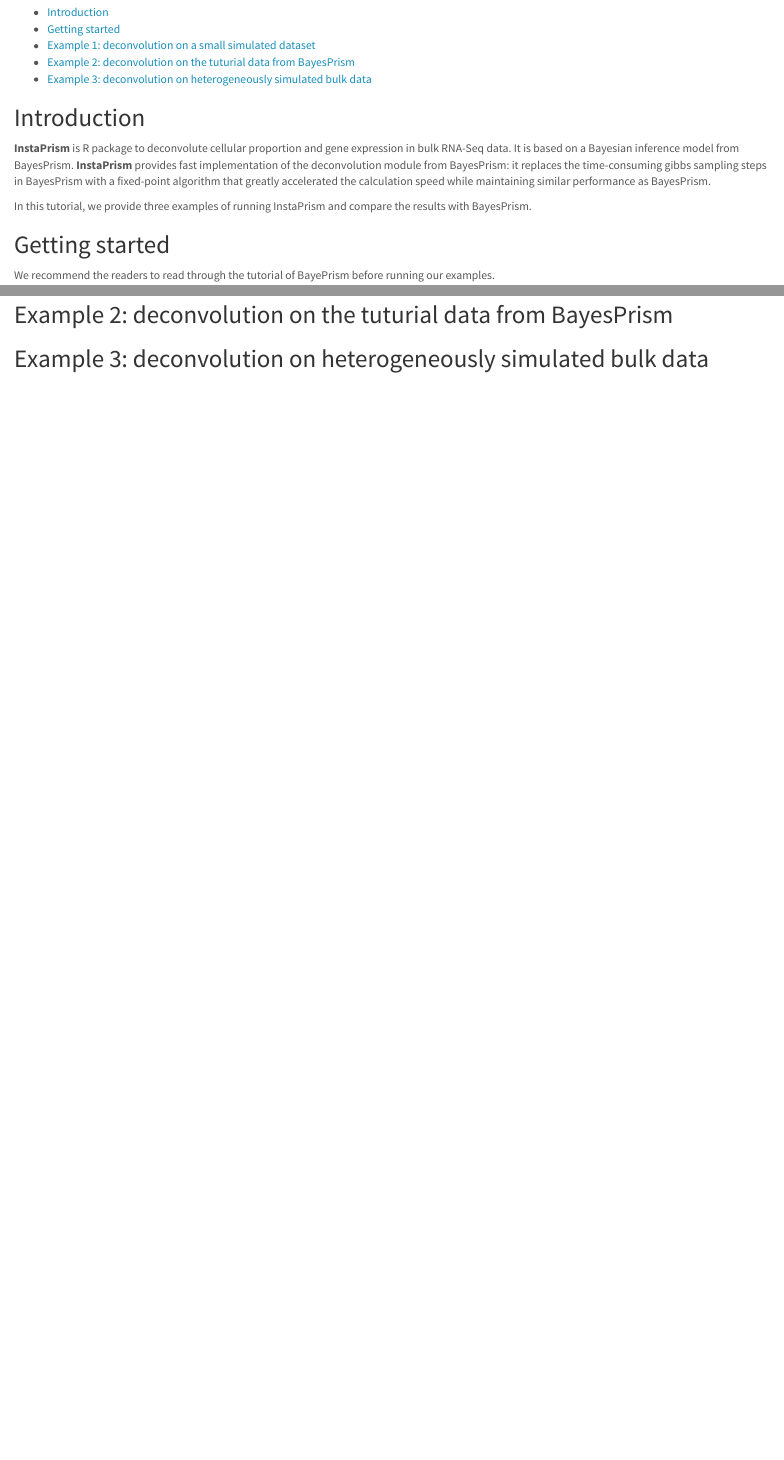
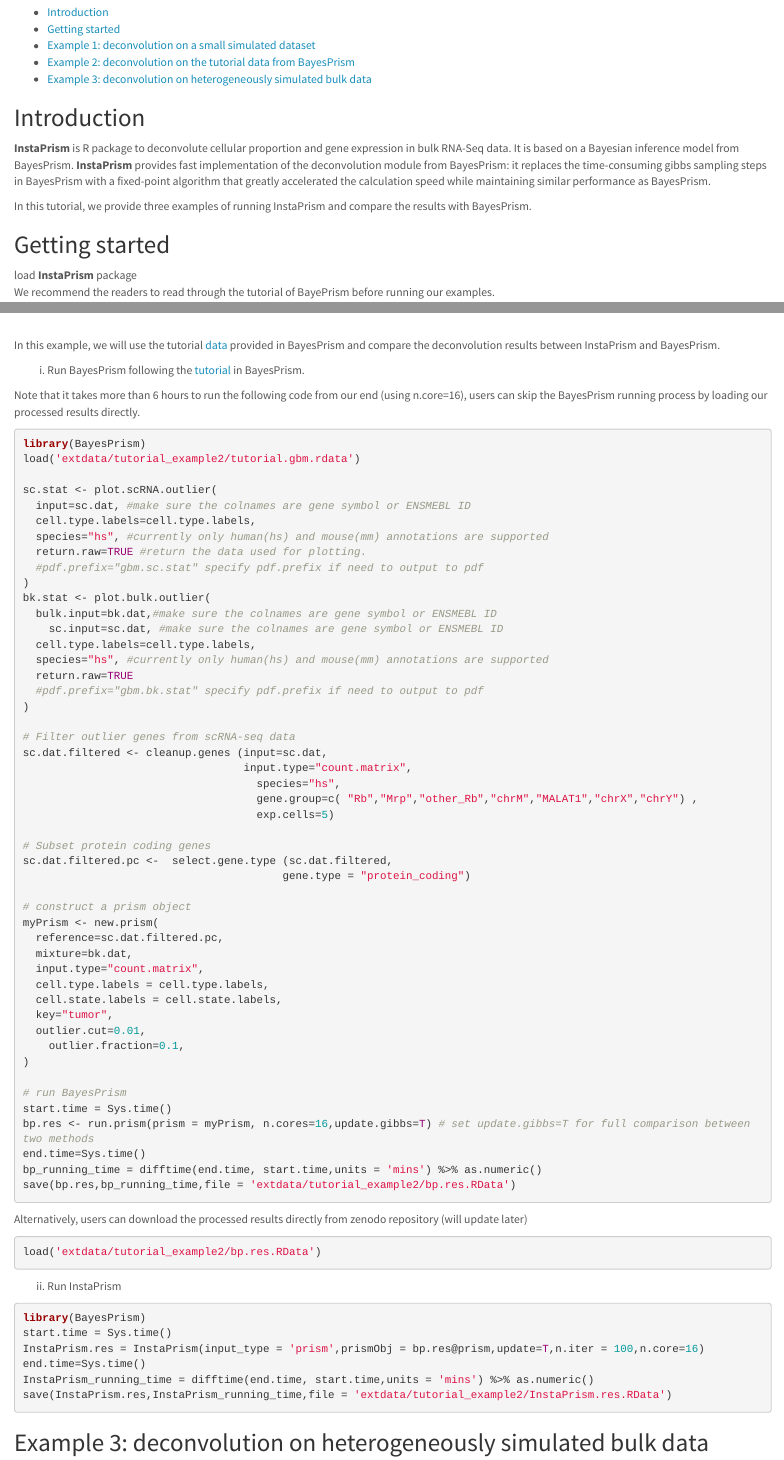
Before and after one commit to humengying0907/InstaPrism, an R Markdown document (InstaPrism_tutorial.Rmd): the page in a window 1100 px wide, from 180 px down, and a second part further down, joined at a grey line. The pictures show the output file InstaPrism_tutorial.html that the author committed with the source, opened offline.

Commit message:
add funcs

````diff
--- a/InstaPrism_tutorial.Rmd
+++ b/InstaPrism_tutorial.Rmd
@@ -9,10 +9,10 @@
     toc: true
     toc_depth: 2
 toc-title: "Table of Contents"
-vignette: >
-  %\VignetteIndexEntry{Vignette Title}
-  %\VignetteEngine{knitr::rmarkdown}
-  %\VignetteEncoding{UTF-8}
+#vignette: >
+#  %\VignetteIndexEntry{Vignette Title}
+#  %\VignetteEngine{knitr::rmarkdown}
+#  %\VignetteEncoding{UTF-8}
 ---
 
 ```{r, include = FALSE}
@@ -28,6 +28,7 @@
 In this tutorial, we provide three examples of running InstaPrism and compare the results with BayesPrism.
 
 ## Getting started
+load **InstaPrism** package \
 We recommend the readers to read through the tutorial of BayePrism before running our examples.
 ```{r setup}
 library(InstaPrism)
@@ -265,4 +266,3 @@
 ```
 
 
-## Example 2: deconvolution on the tuturial data from BayesPrism
@@ -269,4 +271,77 @@
+In this example, we will use the tutorial [data](https://github.com/Danko-Lab/BayesPrism/tree/main/tutorial.dat) provided in BayesPrism and compare the deconvolution results between InstaPrism and BayesPrism. \
 
+i. Run BayesPrism following the [tutorial](https://github.com/Danko-Lab/BayesPrism/blob/main/tutorial_deconvolution.pdf) in BayesPrism. \
+
+Note that it takes more than 6 hours to run the following code from our end (using n.core=16), users can skip the BayesPrism running process by loading our processed results directly.
+
+```{r,eval=FALSE}
+library(BayesPrism)
+load('extdata/tutorial_example2/tutorial.gbm.rdata')
+
+sc.stat <- plot.scRNA.outlier(
+  input=sc.dat, #make sure the colnames are gene symbol or ENSMEBL ID
+  cell.type.labels=cell.type.labels,
+  species="hs", #currently only human(hs) and mouse(mm) annotations are supported
+  return.raw=TRUE #return the data used for plotting.
+  #pdf.prefix="gbm.sc.stat" specify pdf.prefix if need to output to pdf
+)
+bk.stat <- plot.bulk.outlier(
+  bulk.input=bk.dat,#make sure the colnames are gene symbol or ENSMEBL ID
+    sc.input=sc.dat, #make sure the colnames are gene symbol or ENSMEBL ID
+  cell.type.labels=cell.type.labels,
+  species="hs", #currently only human(hs) and mouse(mm) annotations are supported
+  return.raw=TRUE
+  #pdf.prefix="gbm.bk.stat" specify pdf.prefix if need to output to pdf
+)
+
+# Filter outlier genes from scRNA-seq data
+sc.dat.filtered <- cleanup.genes (input=sc.dat,
+                                  input.type="count.matrix",
+                                    species="hs",
+                                    gene.group=c( "Rb","Mrp","other_Rb","chrM","MALAT1","chrX","chrY") ,
+                                    exp.cells=5)
+
+# Subset protein coding genes
+sc.dat.filtered.pc <-  select.gene.type (sc.dat.filtered,
+                                        gene.type = "protein_coding")
+
+# construct a prism object
+myPrism <- new.prism(
+  reference=sc.dat.filtered.pc,
+  mixture=bk.dat,
+  input.type="count.matrix",
+  cell.type.labels = cell.type.labels,
+  cell.state.labels = cell.state.labels,
+  key="tumor",
+  outlier.cut=0.01,
+    outlier.fraction=0.1,
+)
+
+# run BayesPrism
+start.time = Sys.time()
+bp.res <- run.prism(prism = myPrism, n.cores=16,update.gibbs=T) # set update.gibbs=T for full comparison between two methods
+end.time=Sys.time()
+bp_running_time = difftime(end.time, start.time,units = 'mins') %>% as.numeric()
+save(bp.res,bp_running_time,file = 'extdata/tutorial_example2/bp.res.RData')
+
+```
+
+Alternatively, users can download the processed results directly from zenodo repository (will update later)
+```{r,eval=FALSE}
+load('extdata/tutorial_example2/bp.res.RData')
+```
+
+
+ii. Run InstaPrism \
+
+```{r,eval=FALSE}
+library(BayesPrism)
+start.time = Sys.time()
+InstaPrism.res = InstaPrism(input_type = 'prism',prismObj = bp.res@prism,update=T,n.iter = 100,n.core=16)
+end.time=Sys.time()
+InstaPrism_running_time = difftime(end.time, start.time,units = 'mins') %>% as.numeric()
+save(InstaPrism.res,InstaPrism_running_time,file = 'extdata/tutorial_example2/InstaPrism.res.RData')
+```
 
 
 ## Example 3: deconvolution on heterogeneously simulated bulk data
````
Also changed, not shown: R/InstaPrism.R (+36 -6 lines), InstaPrism_tutorial.html, InstaPrism_tutorial.Rmd (2 more changed lines), 4 other files.
